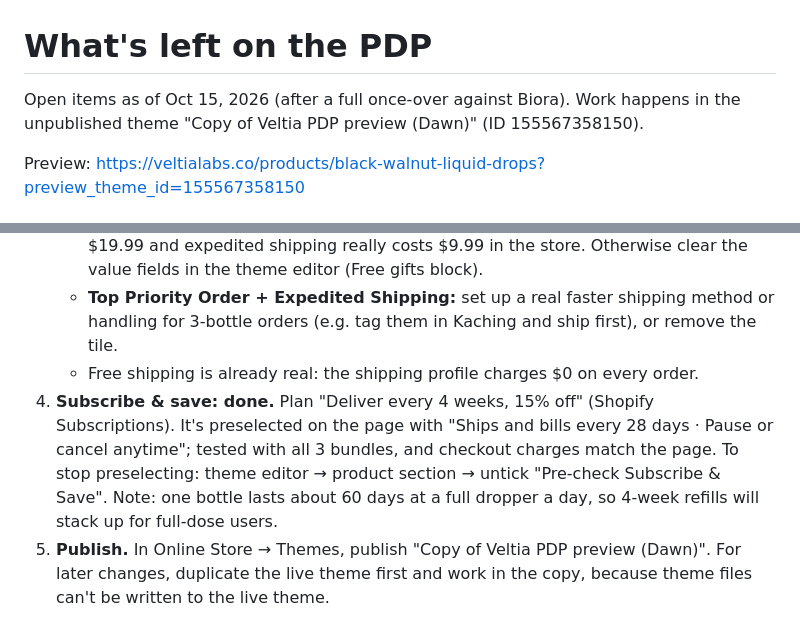
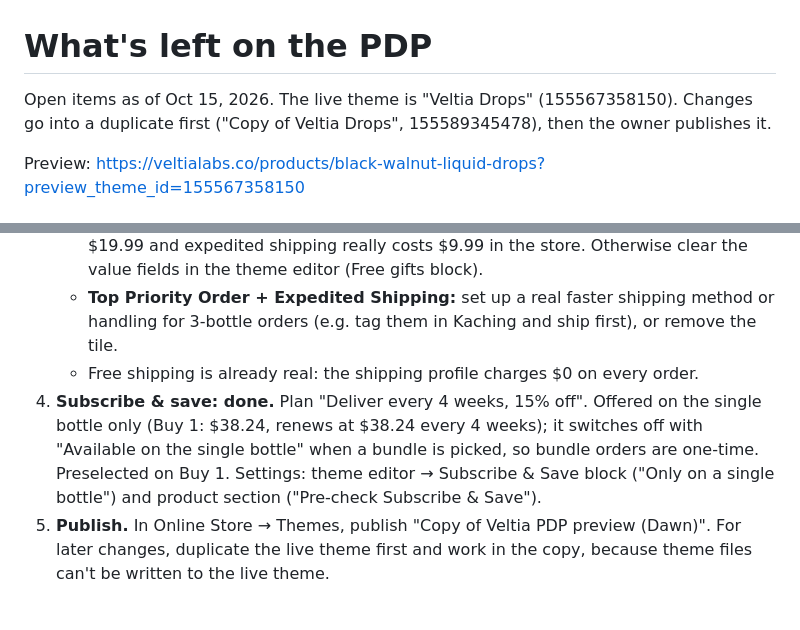
Before and after one commit to ryankooz/pdp, a Markdown page: TODO.md, 2 parts joined by grey strips. Drawn GitHub-style.

Commit message:
TODO: single-bottle subscription and theme workflow
Co-Authored-By: Claude Opus 5.5 <noreply@anthropic.com>
Claude-Session: https://claude.ai/code/session_013qFJ6yuUf6HUAYj3topTHP

```diff
--- a/TODO.md
+++ b/TODO.md
@@ -1,6 +1,6 @@
 # What's left on the PDP
 
-Open items as of Oct 15, 2026 (after a full once-over against Biora). Work happens in the unpublished theme "Copy of Veltia PDP preview (Dawn)" (ID 155567358150).
+Open items as of Oct 15, 2026. The live theme is "Veltia Drops" (155567358150). Changes go into a duplicate first ("Copy of Veltia Drops", 155589345478), then the owner publishes it.
 
 Preview: https://veltialabs.co/products/black-walnut-liquid-drops?preview_theme_id=155567358150
 
@@ -22,7 +22,7 @@ Preview: https://veltialabs.co/products/black-walnut-liquid-drops?preview_theme_
    - **Crossed-out values ($19.99, $9.99):** only keep these if the guide is really sold at $19.99 and expedited shipping really costs $9.99 in the store. Otherwise clear the value fields in the theme editor (Free gifts block).
    - **Top Priority Order + Expedited Shipping:** set up a real faster shipping method or handling for 3-bottle orders (e.g. tag them in Kaching and ship first), or remove the tile.
    - Free shipping is already real: the shipping profile charges $0 on every order.
-4. **Subscribe & save: done.** Plan "Deliver every 4 weeks, 15% off" (Shopify Subscriptions). It's preselected on the page with "Ships and bills every 28 days · Pause or cancel anytime"; tested with all 3 bundles, and checkout charges match the page. To stop preselecting: theme editor → product section → untick "Pre-check Subscribe & Save". Note: one bottle lasts about 60 days at a full dropper a day, so 4-week refills will stack up for full-dose users.
+4. **Subscribe & save: done.** Plan "Deliver every 4 weeks, 15% off". Offered on the single bottle only (Buy 1: $38.24, renews at $38.24 every 4 weeks); it switches off with "Available on the single bottle" when a bundle is picked, so bundle orders are one-time. Preselected on Buy 1. Settings: theme editor → Subscribe & Save block ("Only on a single bottle") and product section ("Pre-check Subscribe & Save").
 5. **Publish.** In Online Store → Themes, publish "Copy of Veltia PDP preview (Dawn)". For later changes, duplicate the live theme first and work in the copy, because theme files can't be written to the live theme.
 
 ## Sale timer
```
